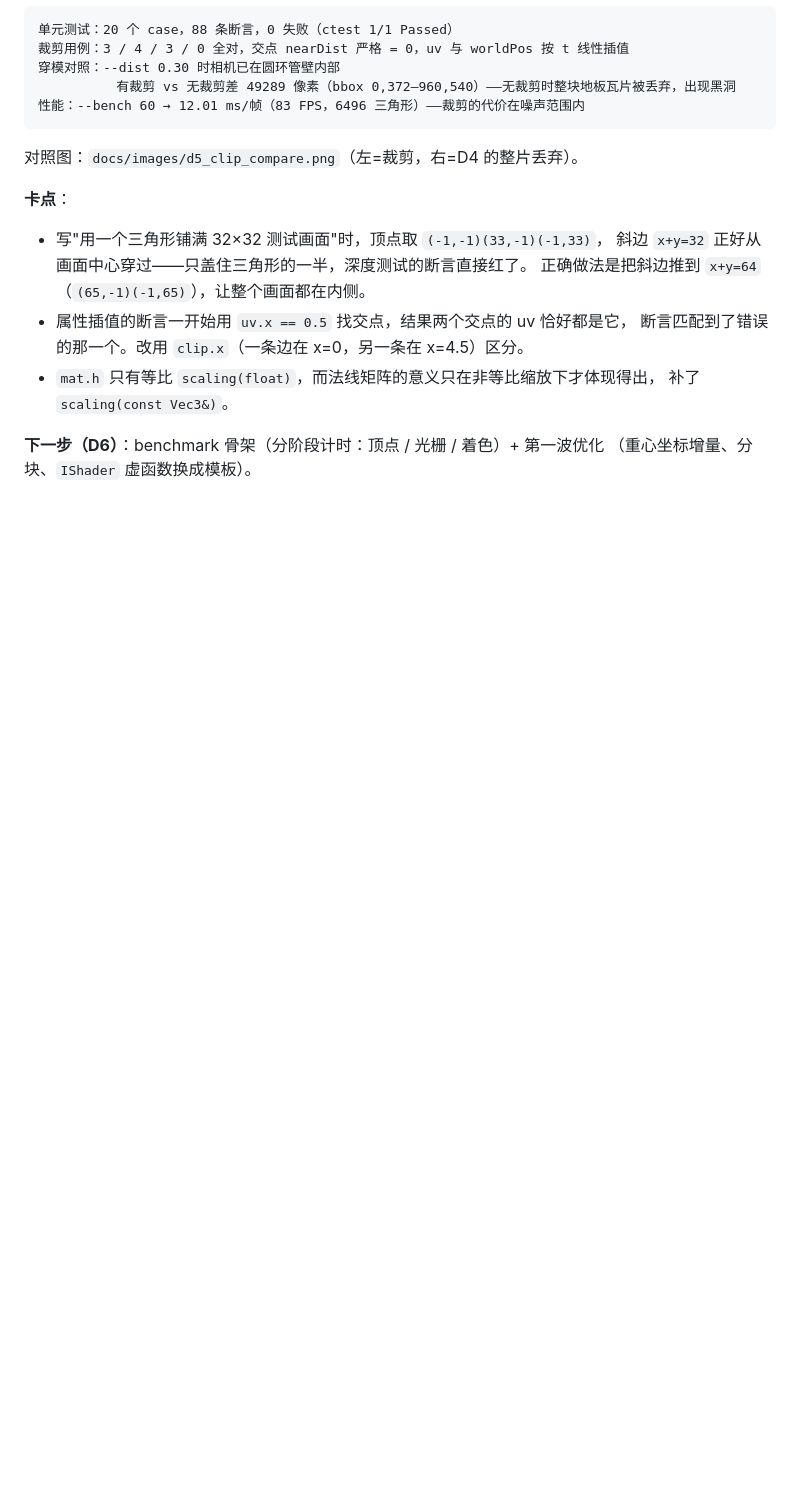
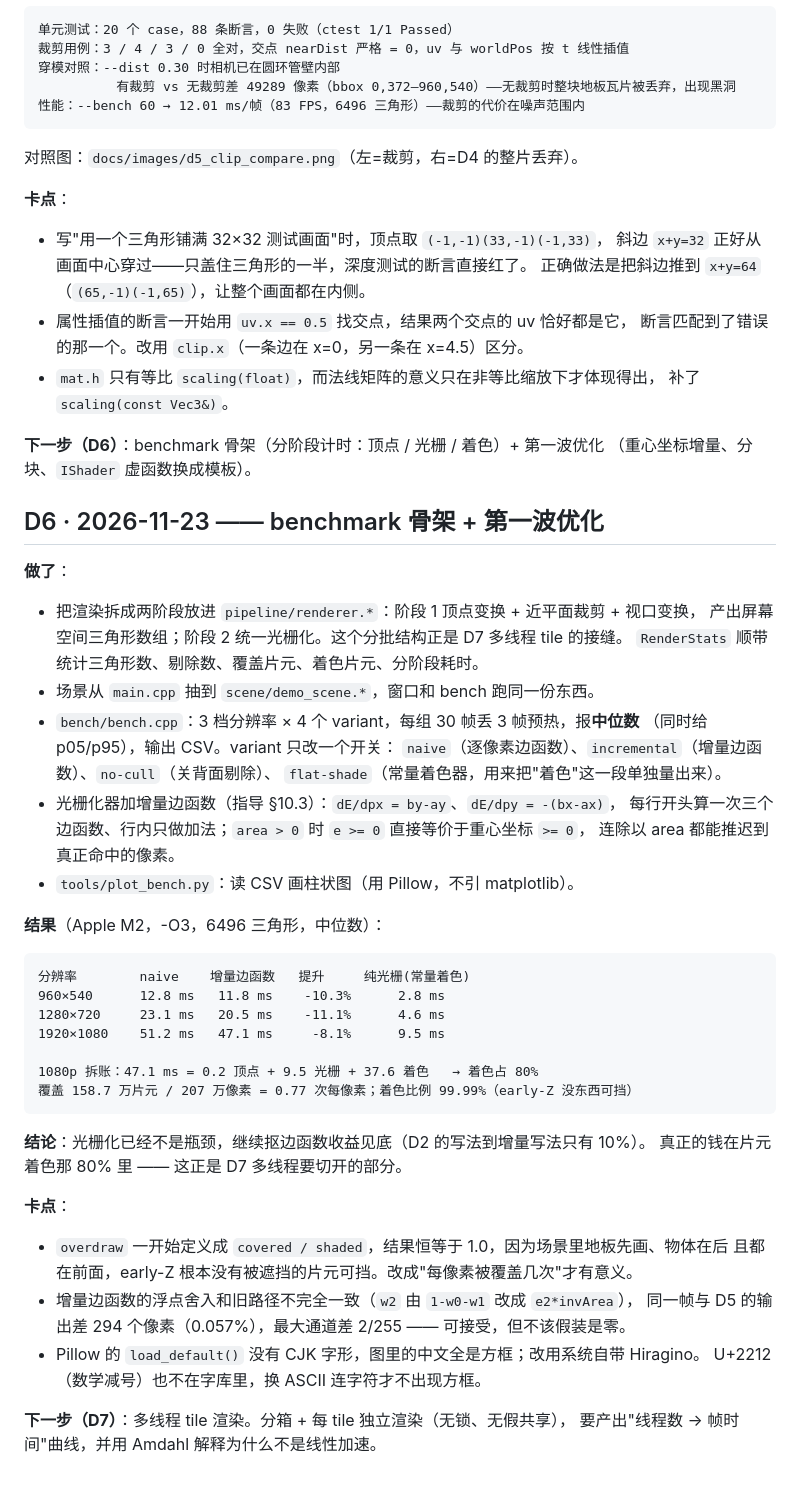
Before and after one commit to CmuDend/Soft_raster, a Markdown page: docs/devlog.md, the part around the change. GitHub-like rendering; blank space fills up the shorter version.

````diff
--- a/docs/devlog.md
+++ b/docs/devlog.md
@@ -190,3 +190,47 @@ out.tga 线框 1712 像素，包围盒 x[363..597] y[153..387]，与 8 个顶点
 
 **下一步（D6）**：benchmark 骨架（分阶段计时：顶点 / 光栅 / 着色）+ 第一波优化
 （重心坐标增量、分块、`IShader` 虚函数换成模板）。
+
+## D6 · 2026-11-23 —— benchmark 骨架 + 第一波优化
+
+**做了**：
+
+- 把渲染拆成两阶段放进 `pipeline/renderer.*`：阶段 1 顶点变换 + 近平面裁剪 + 视口变换，
+  产出屏幕空间三角形数组；阶段 2 统一光栅化。这个分批结构正是 D7 多线程 tile 的接缝。
+  `RenderStats` 顺带统计三角形数、剔除数、覆盖片元、着色片元、分阶段耗时。
+- 场景从 `main.cpp` 抽到 `scene/demo_scene.*`，窗口和 bench 跑同一份东西。
+- `bench/bench.cpp`：3 档分辨率 × 4 个 variant，每组 30 帧丢 3 帧预热，报**中位数**
+  （同时给 p05/p95），输出 CSV。variant 只改一个开关：
+  `naive`（逐像素边函数）、`incremental`（增量边函数）、`no-cull`（关背面剔除）、
+  `flat-shade`（常量着色器，用来把"着色"这一段单独量出来）。
+- 光栅化器加增量边函数（指导 §10.3）：`dE/dpx = by-ay`、`dE/dpy = -(bx-ax)`，
+  每行开头算一次三个边函数、行内只做加法；`area > 0` 时 `e >= 0` 直接等价于重心坐标 `>= 0`，
+  连除以 area 都能推迟到真正命中的像素。
+- `tools/plot_bench.py`：读 CSV 画柱状图（用 Pillow，不引 matplotlib）。
+
+**结果**（Apple M2，-O3，6496 三角形，中位数）：
+
+```text
+分辨率        naive    增量边函数   提升     纯光栅(常量着色)
+960×540      12.8 ms   11.8 ms    -10.3%      2.8 ms
+1280×720     23.1 ms   20.5 ms    -11.1%      4.6 ms
+1920×1080    51.2 ms   47.1 ms     -8.1%      9.5 ms
+
+1080p 拆账：47.1 ms = 0.2 顶点 + 9.5 光栅 + 37.6 着色   → 着色占 80%
+覆盖 158.7 万片元 / 207 万像素 = 0.77 次每像素；着色比例 99.99%（early-Z 没东西可挡）
+```
+
+**结论**：光栅化已经不是瓶颈，继续抠边函数收益见底（D2 的写法到增量写法只有 10%）。
+真正的钱在片元着色那 80% 里 —— 这正是 D7 多线程要切开的部分。
+
+**卡点**：
+
+- `overdraw` 一开始定义成 `covered / shaded`，结果恒等于 1.0，因为场景里地板先画、物体在后
+  且都在前面，early-Z 根本没有被遮挡的片元可挡。改成"每像素被覆盖几次"才有意义。
+- 增量边函数的浮点舍入和旧路径不完全一致（`w2` 由 `1-w0-w1` 改成 `e2*invArea`），
+  同一帧与 D5 的输出差 294 个像素（0.057%），最大通道差 2/255 —— 可接受，但不该假装是零。
+- Pillow 的 `load_default()` 没有 CJK 字形，图里的中文全是方框；改用系统自带 Hiragino。
+  U+2212（数学减号）也不在字库里，换 ASCII 连字符才不出现方框。
+
+**下一步（D7）**：多线程 tile 渲染。分箱 + 每 tile 独立渲染（无锁、无假共享），
+要产出"线程数 → 帧时间"曲线，并用 Amdahl 解释为什么不是线性加速。
````
Also changed, not shown: README.md (+32 -5 lines), docs/images/d6_bench.png (added), 13 other files.
